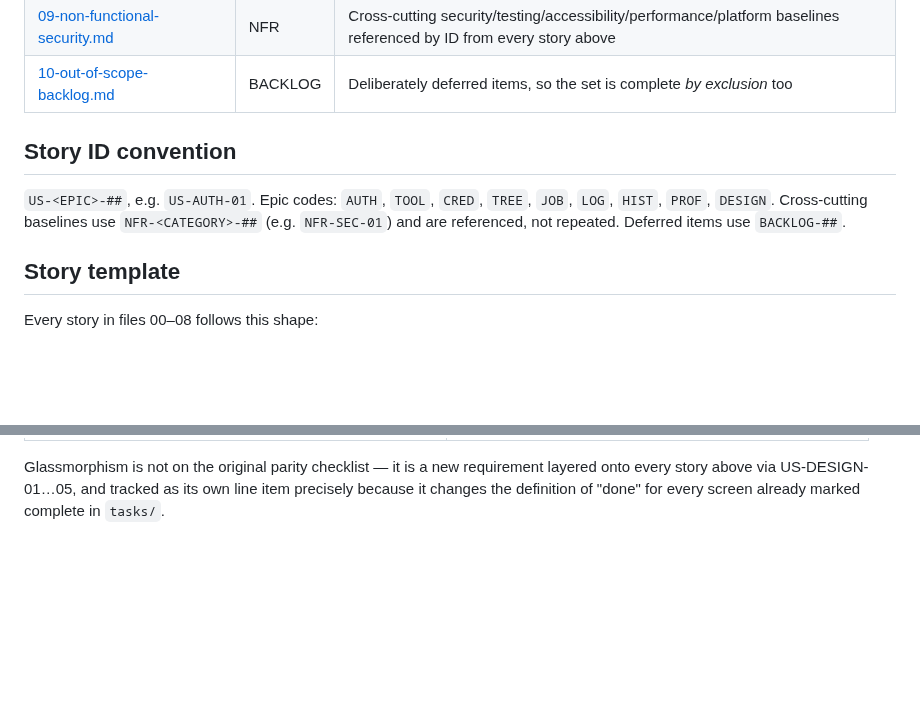
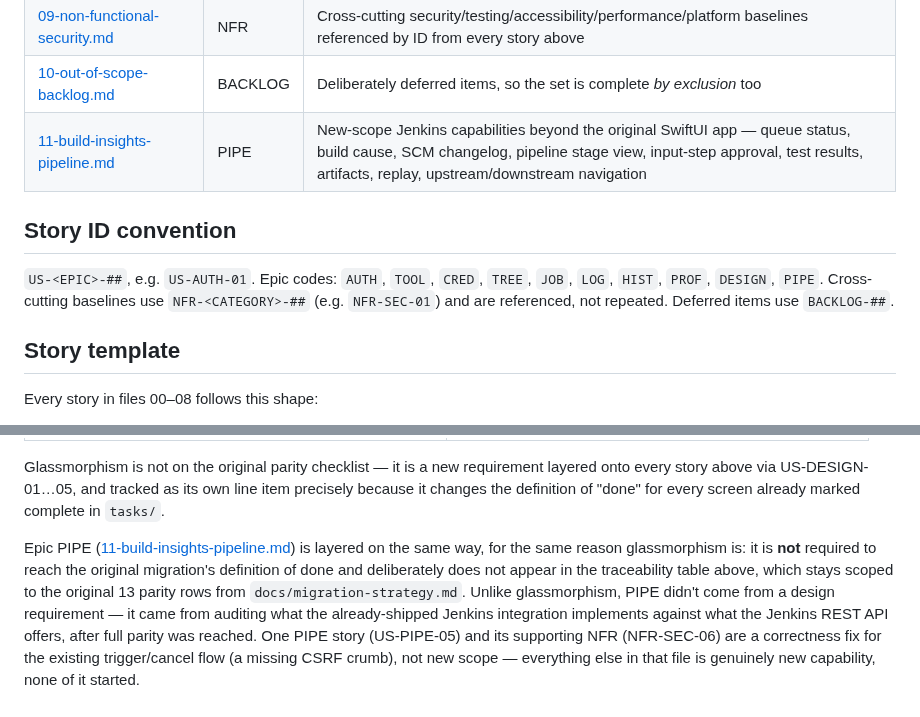
Before and after one commit to SithumRaigamage/JobTrigger, a Markdown page: docs/user-stories/README.md, 2 parts joined by grey strips. Drawn GitHub-style; blank space fills up the shorter version.

```diff
--- a/docs/user-stories/README.md
+++ b/docs/user-stories/README.md
@@ -28,13 +28,14 @@ explicit approval before code is written against it.
 | [08-profile-settings-app-info.md](08-profile-settings-app-info.md) | PROF | Profile, appearance, app info, bottom tab navigation |
 | [09-non-functional-security.md](09-non-functional-security.md) | NFR | Cross-cutting security/testing/accessibility/performance/platform baselines referenced by ID from every story above |
 | [10-out-of-scope-backlog.md](10-out-of-scope-backlog.md) | BACKLOG | Deliberately deferred items, so the set is complete *by exclusion* too |
+| [11-build-insights-pipeline.md](11-build-insights-pipeline.md) | PIPE | New-scope Jenkins capabilities beyond the original SwiftUI app — queue status, build cause, SCM changelog, pipeline stage view, input-step approval, test results, artifacts, replay, upstream/downstream navigation |
 
 ## Story ID convention
 
 `US-<EPIC>-##`, e.g. `US-AUTH-01`. Epic codes: `AUTH`, `TOOL`, `CRED`,
-`TREE`, `JOB`, `LOG`, `HIST`, `PROF`, `DESIGN`. Cross-cutting baselines use
-`NFR-<CATEGORY>-##` (e.g. `NFR-SEC-01`) and are referenced, not repeated.
-Deferred items use `BACKLOG-##`.
+`TREE`, `JOB`, `LOG`, `HIST`, `PROF`, `DESIGN`, `PIPE`. Cross-cutting
+baselines use `NFR-<CATEGORY>-##` (e.g. `NFR-SEC-01`) and are referenced,
+not repeated. Deferred items use `BACKLOG-##`.
 
 ## Story template
 
@@ -126,3 +127,16 @@ Glassmorphism is not on the original parity checklist — it is a new
 requirement layered onto every story above via US-DESIGN-01…05, and tracked
 as its own line item precisely because it changes the definition of "done"
 for every screen already marked complete in `tasks/`.
+
+Epic PIPE ([11-build-insights-pipeline.md](11-build-insights-pipeline.md))
+is layered on the same way, for the same reason glassmorphism is: it is
+**not** required to reach the original migration's definition of done and
+deliberately does not appear in the traceability table above, which stays
+scoped to the original 13 parity rows from `docs/migration-strategy.md`.
+Unlike glassmorphism, PIPE didn't come from a design requirement — it came
+from auditing what the already-shipped Jenkins integration implements
+against what the Jenkins REST API offers, after full parity was reached.
+One PIPE story (US-PIPE-05) and its supporting NFR (NFR-SEC-06) are a
+correctness fix for the existing trigger/cancel flow (a missing CSRF
+crumb), not new scope — everything else in that file is genuinely new
+capability, none of it started.
```
Also changed, not shown: docs/user-stories/09-non-functional-security.md (+16 -0 lines), docs/user-stories/11-build-insights-pipeline.md (added, +469 -0 lines).
